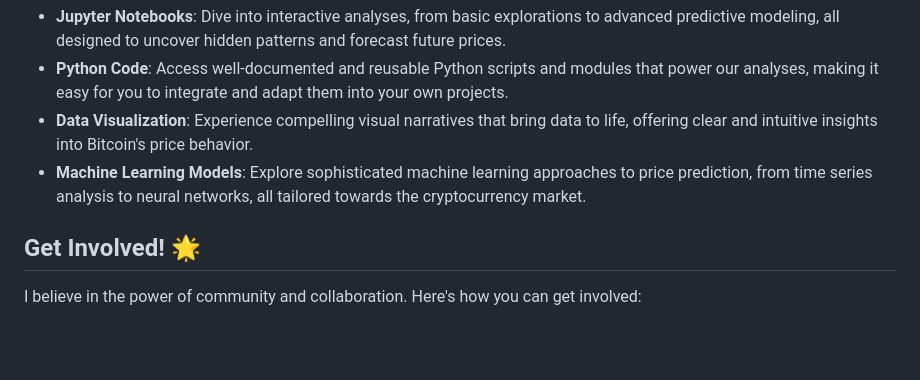
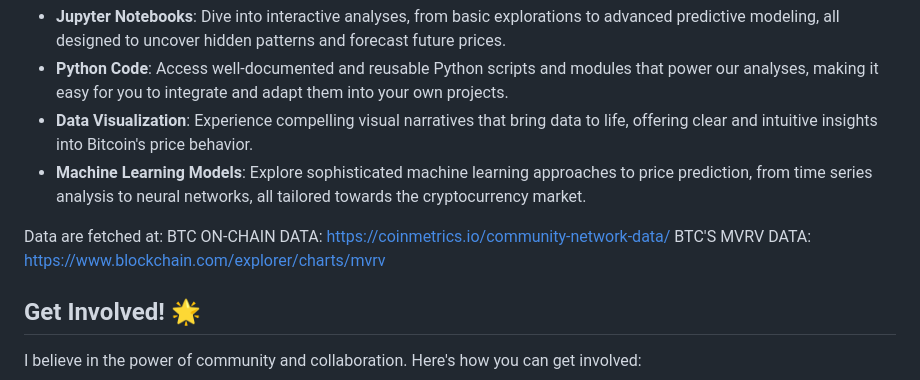
Before and after one commit to DanieleRaimondi/bitcoin_datascience, a Markdown page: README.md, the part around the change. Drawn GitHub-style; blank space fills up the shorter version.

Commit message:
Added MVRV Oscillator

```diff
--- a/README.md
+++ b/README.md
@@ -8,6 +8,11 @@ Welcome to `bitcoin_datascience`, your destination for exploring and modeling Bi
 - **Python Code**: Access well-documented and reusable Python scripts and modules that power our analyses, making it easy for you to integrate and adapt them into your own projects.
 - **Data Visualization**: Experience compelling visual narratives that bring data to life, offering clear and intuitive insights into Bitcoin's price behavior.
 - **Machine Learning Models**: Explore sophisticated machine learning approaches to price prediction, from time series analysis to neural networks, all tailored towards the cryptocurrency market.
+
+Data are fetched at:
+BTC ON-CHAIN DATA: https://coinmetrics.io/community-network-data/
+BTC'S MVRV DATA:   https://www.blockchain.com/explorer/charts/mvrv
+
 
 ## Get Involved! 🌟
 
```
Also changed, not shown: output/Cycles.jpeg, output/MVRV_Oscillator.jpg (added), output/bitcoin_cycles.jpeg (deleted), 9 other files.
